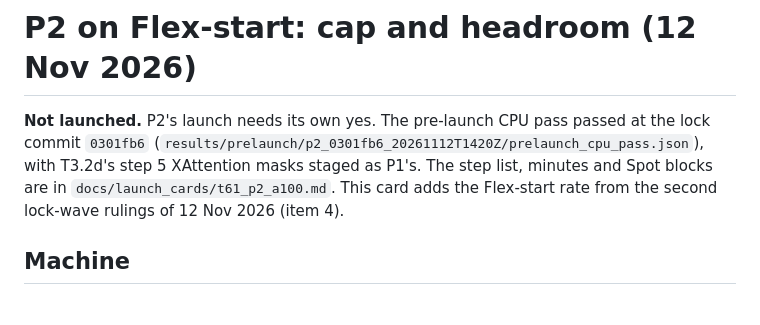
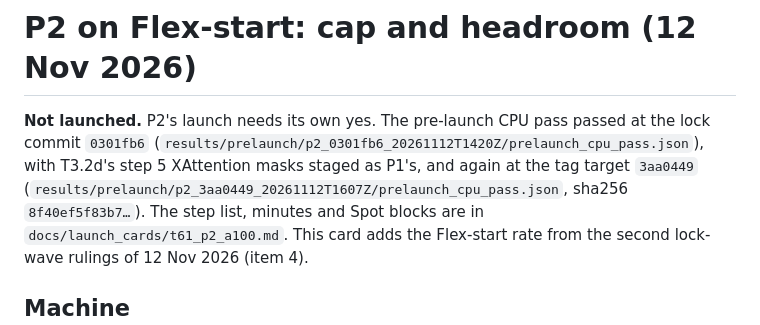
Before and after one commit to mehul24d/attnbench-research, a Markdown page: docs/p2_flex_card.md, the part around the change. Rendered like a GitHub page.

Commit message:
The push row for lock-wave-2026-11-12; P2's pass at the tag target
Co-Authored-By: Claude Opus 5.5 <noreply@anthropic.com>

```diff
--- a/docs/p2_flex_card.md
+++ b/docs/p2_flex_card.md
@@ -2,7 +2,8 @@
 
 **Not launched.** P2's launch needs its own yes. The pre-launch CPU pass passed at the lock
 commit `0301fb6` (`results/prelaunch/p2_0301fb6_20261112T1420Z/prelaunch_cpu_pass.json`), with
-T3.2d's step 5 XAttention masks staged as P1's. The step list, minutes and Spot blocks are in
+T3.2d's step 5 XAttention masks staged as P1's, and again at the tag target `3aa0449`
+(`results/prelaunch/p2_3aa0449_20261112T1607Z/prelaunch_cpu_pass.json`, sha256 `8f40ef5f83b7…`). The step list, minutes and Spot blocks are in
 `docs/launch_cards/t61_p2_a100.md`. This card adds the Flex-start rate from the second
 lock-wave rulings of 12 Nov 2026 (item 4).
 
```
Also changed, not shown: docs/permission_log.md (+1 -0 lines).
